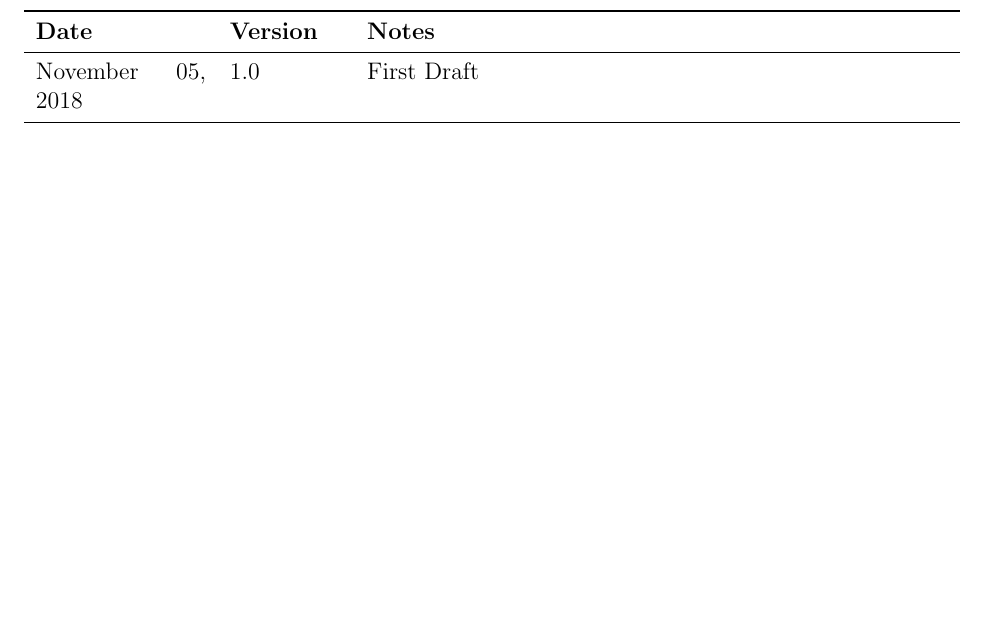
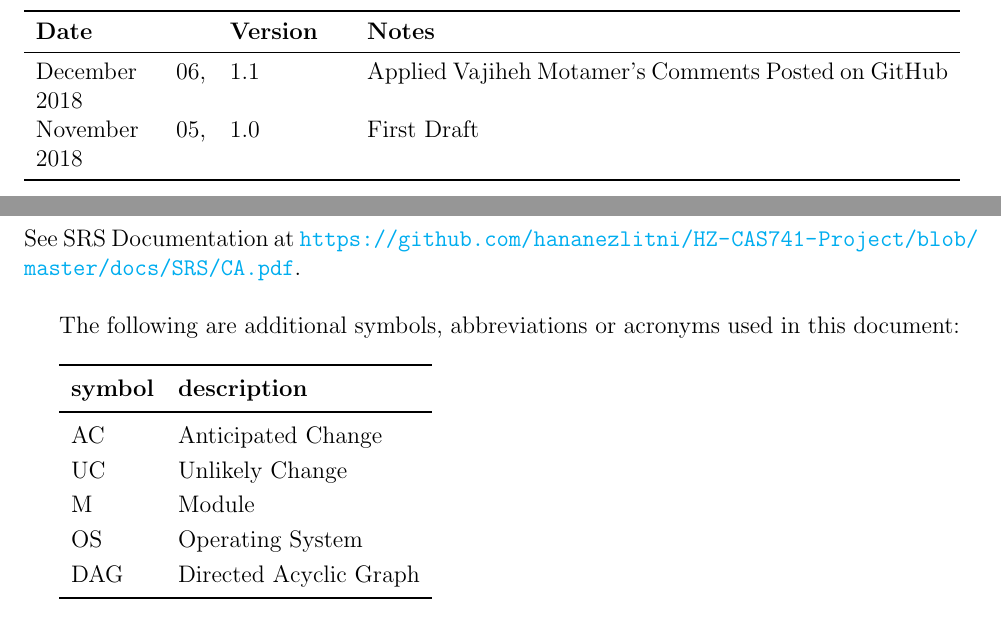
Before and after one commit to hananezlitni/HZ-CAS741-Project, a LaTeX document (docs/Design/MG/MG.tex): part of page 2 of 12 before the commit and two parts of pages 2 and 3 of 13 after it, the two joined at a grey line, cut so that both start at the same text, the shorter picture padded with empty space. Compiled offline with pdfLaTeX.

Commit message:
Close #18

```diff
--- a/docs/Design/MG/MG.tex
+++ b/docs/Design/MG/MG.tex
@@ -50,9 +50,34 @@
 \begin{tabularx}{\textwidth}{p{3cm}p{2cm}X}
 \toprule {\bf Date} & {\bf Version} & {\bf Notes}\\
 \midrule
+December 06, 2018 & 1.1 & Applied Vajiheh Motamer's Comments Posted on GitHub\\
 November 05, 2018 & 1.0 & First Draft\\
 \bottomrule
 \end{tabularx}
+
+~\newpage
+
+\section{Symbols, Abbreviations and Acronyms}
+
+See SRS Documentation at
+\url{https://github.com/hananezlitni/HZ-CAS741-Project/blob/master/docs/SRS/CA.pdf}.
+\\
+
+The following are additional symbols, abbreviations or acronyms used in this
+document: \\
+
+\renewcommand{\arraystretch}{1.2}
+\begin{tabular}{l l}
+	\toprule
+	\textbf{symbol} & \textbf{description}\\
+	\midrule
+	AC & Anticipated Change\\
+	UC & Unlikely Change\\
+	M & Module\\
+	OS & Operating System\\
+	DAG & Directed Acyclic Graph\\
+	\bottomrule
+\end{tabular}\\
 
 \newpage
 
```
Also changed, not shown: docs/Design/MG/MG.pdf.
